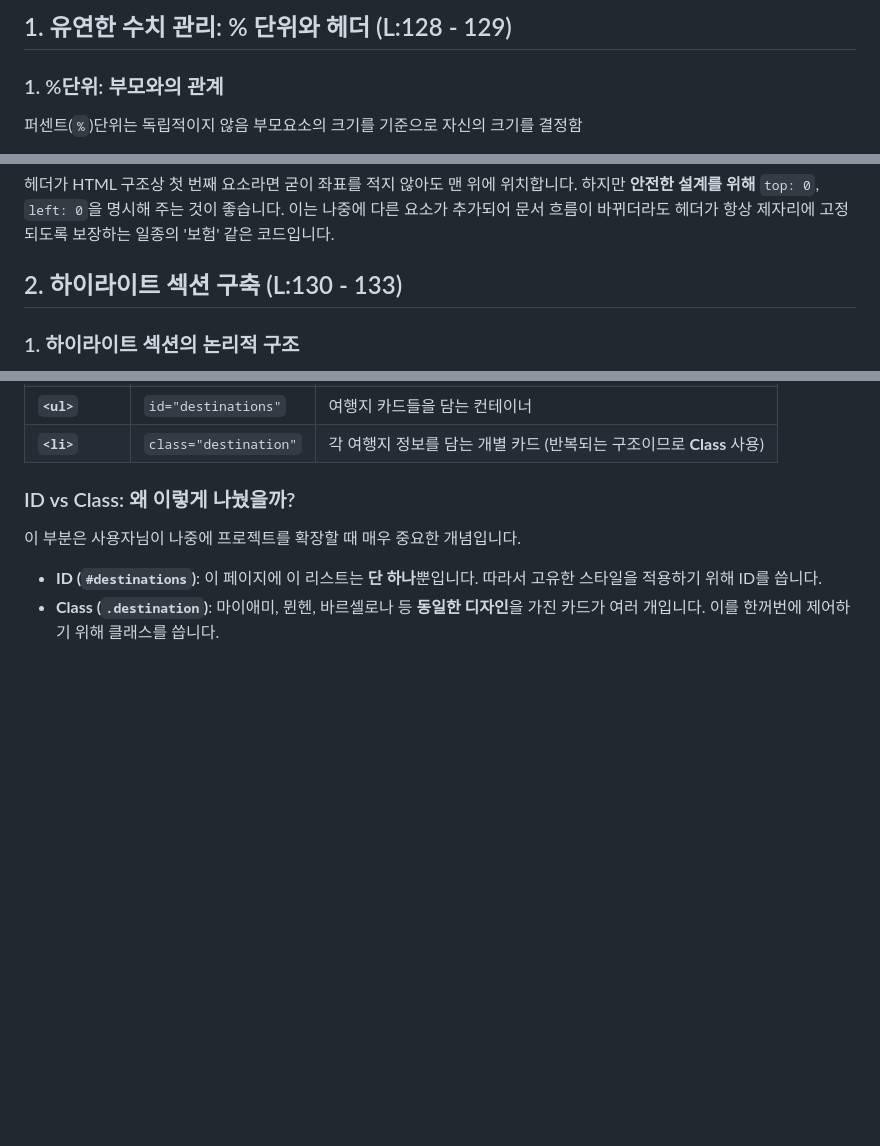
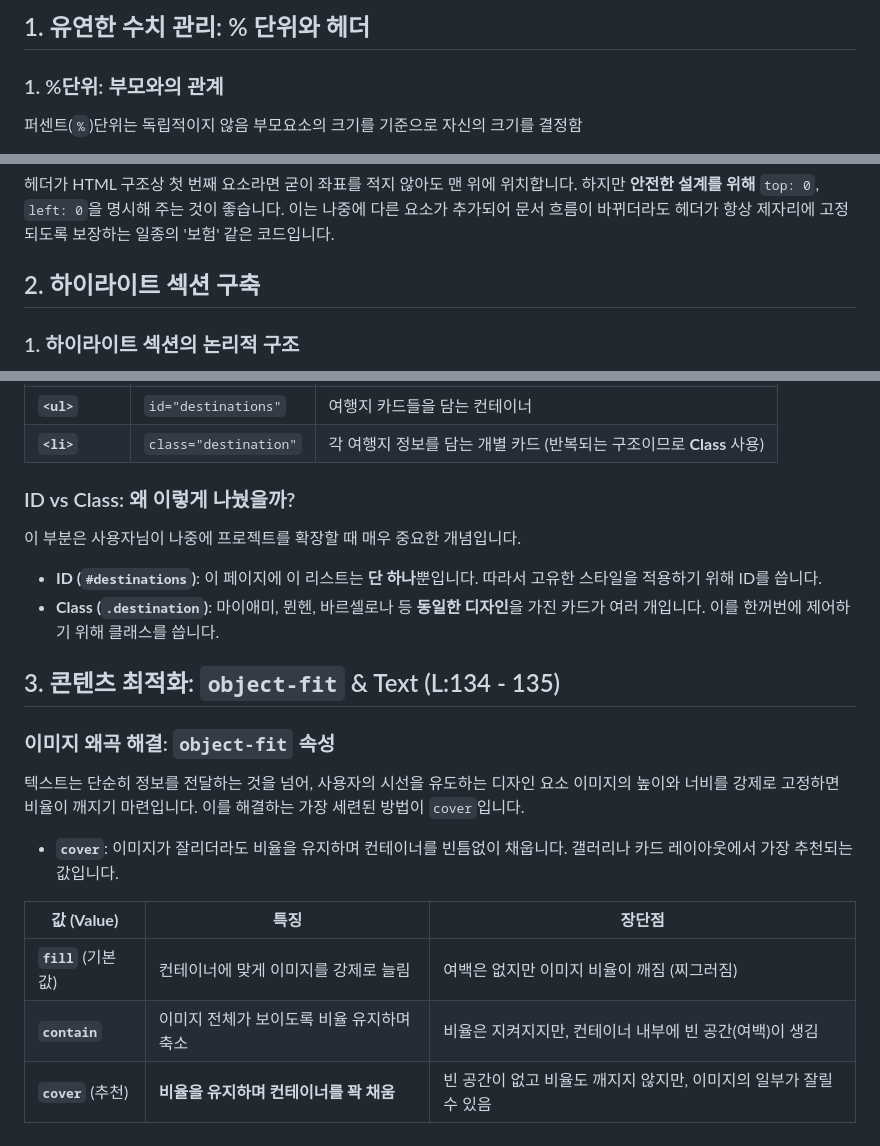
Before and after one commit to karugari/TIL, a Markdown page: 100-day coding challenge/Day17_Advanced_Layout_Highlights/README.md, 3 parts joined by grey strips. Rendered like a GitHub page; blank space fills up the shorter version.

```diff
--- a/100-day coding challenge/Day17_Advanced_Layout_Highlights/README.md
+++ b/100-day coding challenge/Day17_Advanced_Layout_Highlights/README.md
@@ -1,4 +1,4 @@
-## 1. 유연한 수치 관리: % 단위와 헤더 (L:128 - 129)
+## 1. 유연한 수치 관리: % 단위와 헤더
 
 ### 1. %단위: 부모와의 관계
 퍼센트(`%`)단위는 독립적이지 않음 부모요소의 크기를 기준으로 자신의 크기를 결정함
@@ -38,7 +38,7 @@ content-box(기본값) vs border-box
 	-
 헤더가 HTML 구조상 첫 번째 요소라면 굳이 좌표를 적지 않아도 맨 위에 위치합니다. 하지만 **안전한 설계를 위해** `top: 0`, `left: 0`을 명시해 주는 것이 좋습니다. 이는 나중에 다른 요소가 추가되어 문서 흐름이 바뀌더라도 헤더가 항상 제자리에 고정되도록 보장하는 일종의 '보험' 같은 코드입니다.
 
-## 2. 하이라이트 섹션 구축 (L:130 - 133)
+## 2. 하이라이트 섹션 구축
 
 ### 1. 하이라이트 섹션의 논리적 구조
 
@@ -55,3 +55,16 @@ content-box(기본값) vs border-box
 이 부분은 사용자님이 나중에 프로젝트를 확장할 때 매우 중요한 개념입니다.
 - **ID (`#destinations`)**: 이 페이지에 이 리스트는 **단 하나**뿐입니다. 따라서 고유한 스타일을 적용하기 위해 ID를 씁니다.
 - **Class (`.destination`)**: 마이애미, 뮌헨, 바르셀로나 등 **동일한 디자인**을 가진 카드가 여러 개입니다. 이를 한꺼번에 제어하기 위해 클래스를 씁니다.
+
+## 3. 콘텐츠 최적화: `object-fit` & Text (L:134 - 135)
+
+### 이미지 왜곡 해결: `object-fit` 속성
+텍스트는 단순히 정보를 전달하는 것을 넘어, 사용자의 시선을 유도하는 디자인 요소
+이미지의 높이와 너비를 강제로 고정하면 비율이 깨지기 마련입니다. 이를 해결하는 가장 세련된 방법이 `cover`입니다.
+- **`cover`**: 이미지가 잘리더라도 비율을 유지하며 컨테이너를 빈틈없이 채웁니다. 갤러리나 카드 레이아웃에서 가장 추천되는 값입니다.
+
+| **값 (Value)**    | **특징**                  | **장단점**                                |
+| ---------------- | ----------------------- | -------------------------------------- |
+| **`fill`** (기본값) | 컨테이너에 맞게 이미지를 강제로 늘림    | 여백은 없지만 이미지 비율이 깨짐 (찌그러짐)              |
+| **`contain`**    | 이미지 전체가 보이도록 비율 유지하며 축소 | 비율은 지켜지지만, 컨테이너 내부에 빈 공간(여백)이 생김       |
+| **`cover`** (추천) | **비율을 유지하며 컨테이너를 꽉 채움** | 빈 공간이 없고 비율도 깨지지 않지만, 이미지의 일부가 잘릴 수 있음 |
```
